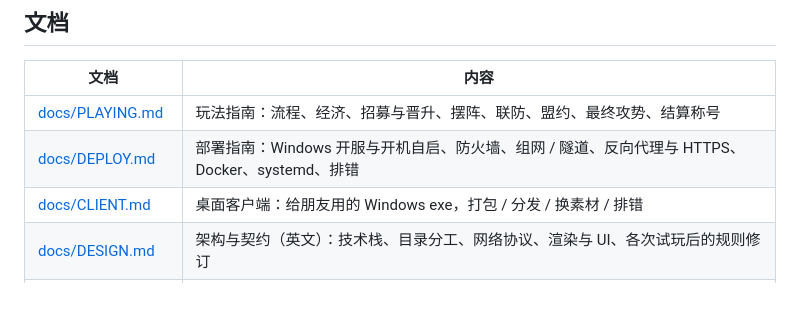
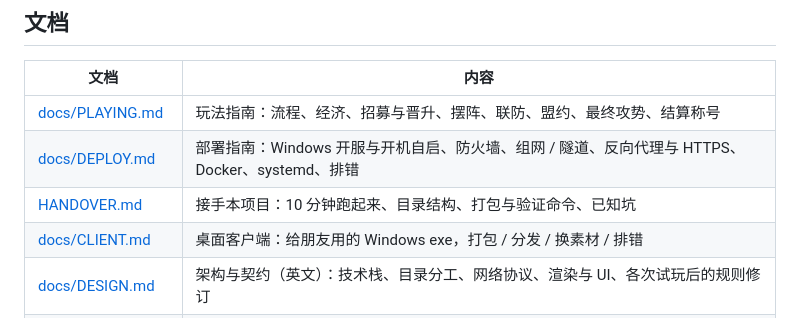
Before and after one commit to tsingxv/weishuxieyi-rebuild, a Markdown page: README.md, the part around the change. Rendered like a GitHub page.

```diff
--- a/README.md
+++ b/README.md
@@ -213,6 +213,7 @@ node scripts/build-release.mjs --zip
 |---|---|
 | [docs/PLAYING.md](docs/PLAYING.md) | 玩法指南：流程、经济、招募与晋升、摆阵、联防、盟约、最终攻势、结算称号 |
 | [docs/DEPLOY.md](docs/DEPLOY.md) | 部署指南：Windows 开服与开机自启、防火墙、组网 / 隧道、反向代理与 HTTPS、Docker、systemd、排错 |
+| [HANDOVER.md](HANDOVER.md) | 接手本项目：10 分钟跑起来、目录结构、打包与验证命令、已知坑 |
 | [docs/CLIENT.md](docs/CLIENT.md) | 桌面客户端：给朋友用的 Windows exe，打包 / 分发 / 换素材 / 排错 |
 | [docs/DESIGN.md](docs/DESIGN.md) | 架构与契约（英文）：技术栈、目录分工、网络协议、渲染与 UI、各次试玩后的规则修订 |
 | [docs/SIM.md](docs/SIM.md) | 战斗模拟引擎参考（英文）：钩子、技能描述格式、职业默认行为 |
```
Also changed, not shown: HANDOVER.md (added, +174 -0 lines).
